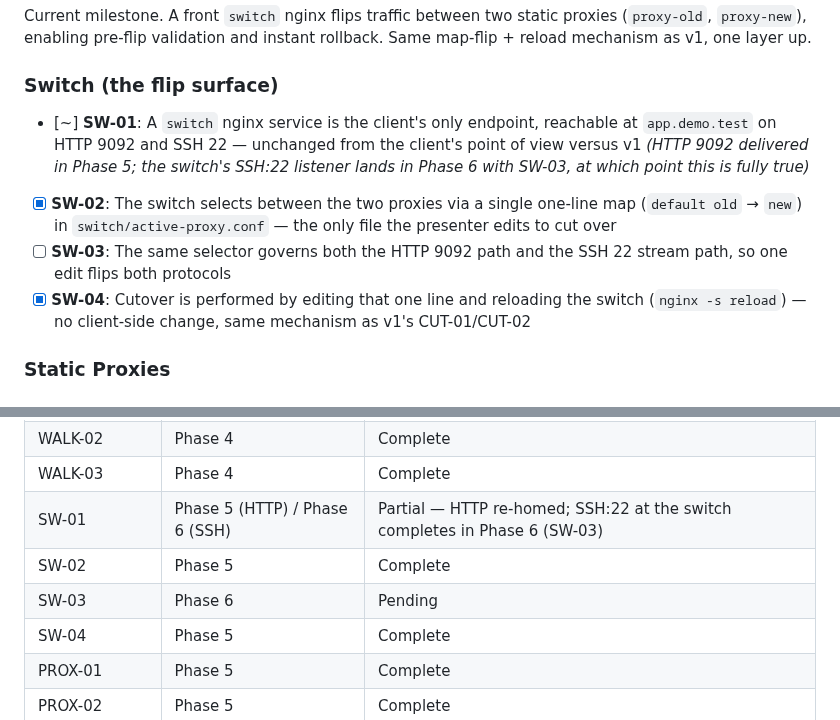
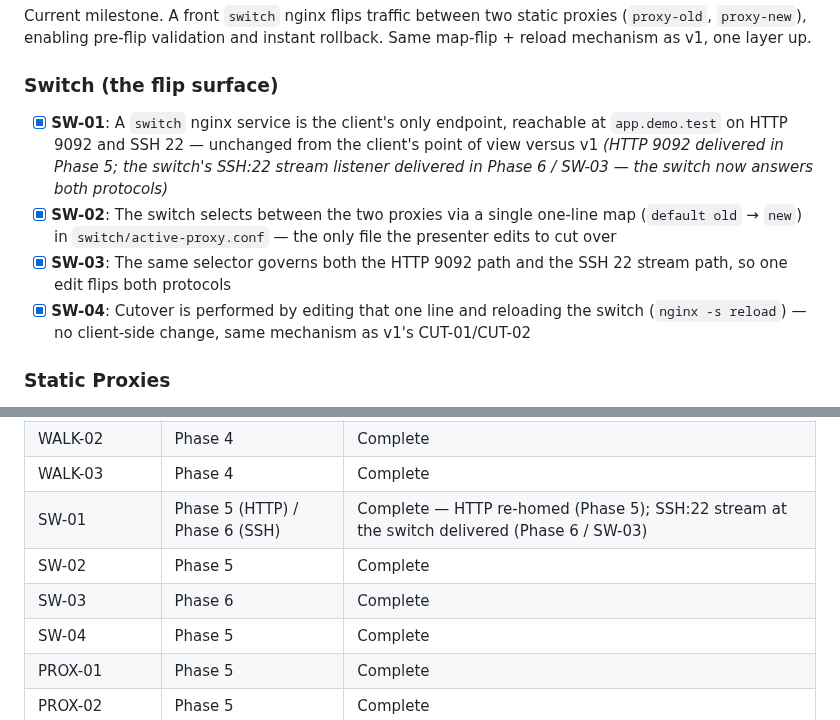
Before and after one commit to thegippygeek/nginx-redirect-demo, a Markdown page: .planning/REQUIREMENTS.md, 2 parts joined by grey strips. Rendered like a GitHub page.

Commit message:
docs(06-01): complete the ssh-stream-flip plan
- SUMMARY.md for 06-01 (SW-03 mechanism complete, SW-01 finalized)
- REQUIREMENTS.md: SW-03 Complete, SW-01 Complete

```diff
--- a/.planning/REQUIREMENTS.md
+++ b/.planning/REQUIREMENTS.md
@@ -70,9 +70,9 @@ Current milestone. A front `switch` nginx flips traffic between two static proxi
 
 ### Switch (the flip surface)
 
-- [~] **SW-01**: A `switch` nginx service is the client's only endpoint, reachable at `app.demo.test` on HTTP 9092 and SSH 22 — unchanged from the client's point of view versus v1 *(HTTP 9092 delivered in Phase 5; the switch's SSH:22 listener lands in Phase 6 with SW-03, at which point this is fully true)*
+- [x] **SW-01**: A `switch` nginx service is the client's only endpoint, reachable at `app.demo.test` on HTTP 9092 and SSH 22 — unchanged from the client's point of view versus v1 *(HTTP 9092 delivered in Phase 5; the switch's SSH:22 stream listener delivered in Phase 6 / SW-03 — the switch now answers both protocols)*
 - [x] **SW-02**: The switch selects between the two proxies via a single one-line map (`default old` → `new`) in `switch/active-proxy.conf` — the only file the presenter edits to cut over
-- [ ] **SW-03**: The same selector governs both the HTTP 9092 path and the SSH 22 stream path, so one edit flips both protocols
+- [x] **SW-03**: The same selector governs both the HTTP 9092 path and the SSH 22 stream path, so one edit flips both protocols
 - [x] **SW-04**: Cutover is performed by editing that one line and reloading the switch (`nginx -s reload`) — no client-side change, same mechanism as v1's CUT-01/CUT-02
 
 ### Static Proxies
@@ -169,9 +169,9 @@ Which phases cover which requirements. Updated during roadmap creation.
 | WALK-01 | Phase 4 | Complete |
 | WALK-02 | Phase 4 | Complete |
 | WALK-03 | Phase 4 | Complete |
-| SW-01 | Phase 5 (HTTP) / Phase 6 (SSH) | Partial — HTTP re-homed; SSH:22 at the switch completes in Phase 6 (SW-03) |
+| SW-01 | Phase 5 (HTTP) / Phase 6 (SSH) | Complete — HTTP re-homed (Phase 5); SSH:22 stream at the switch delivered (Phase 6 / SW-03) |
 | SW-02 | Phase 5 | Complete |
-| SW-03 | Phase 6 | Pending |
+| SW-03 | Phase 6 | Complete |
 | SW-04 | Phase 5 | Complete |
 | PROX-01 | Phase 5 | Complete |
 | PROX-02 | Phase 5 | Complete |
```
Also changed, not shown: 1 other file.
